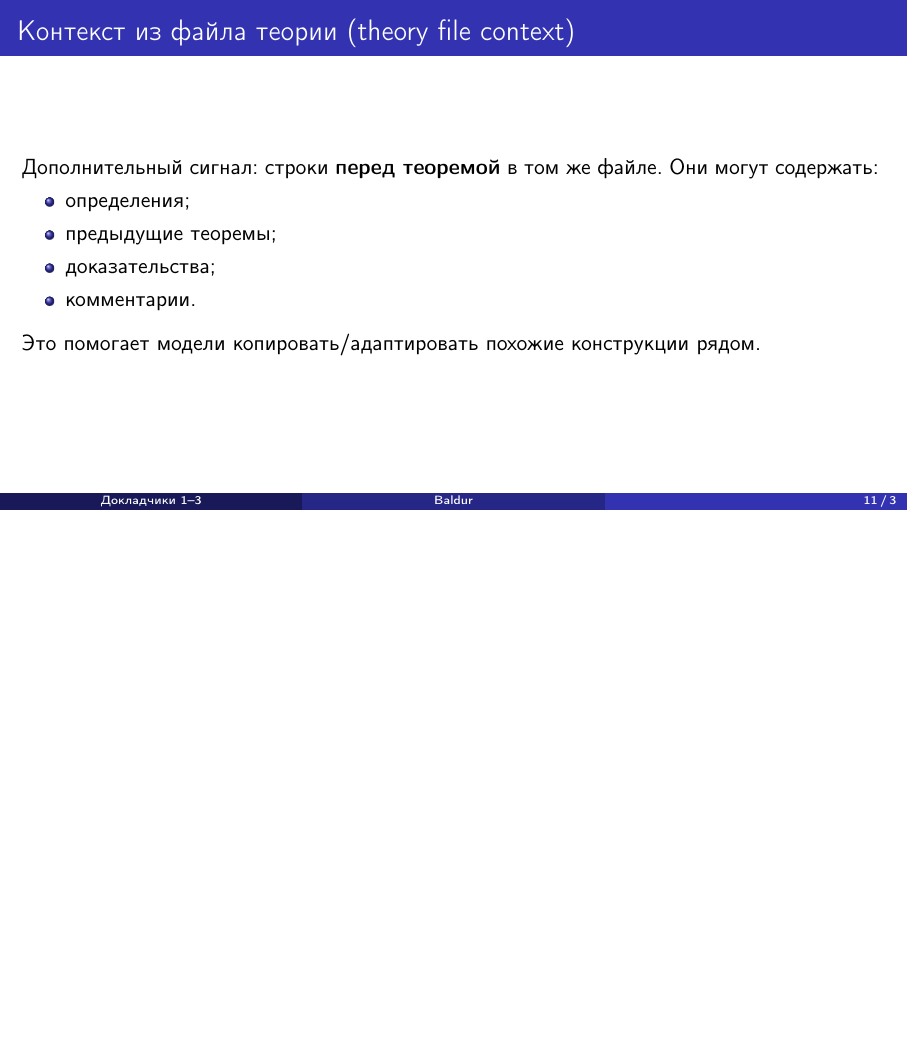
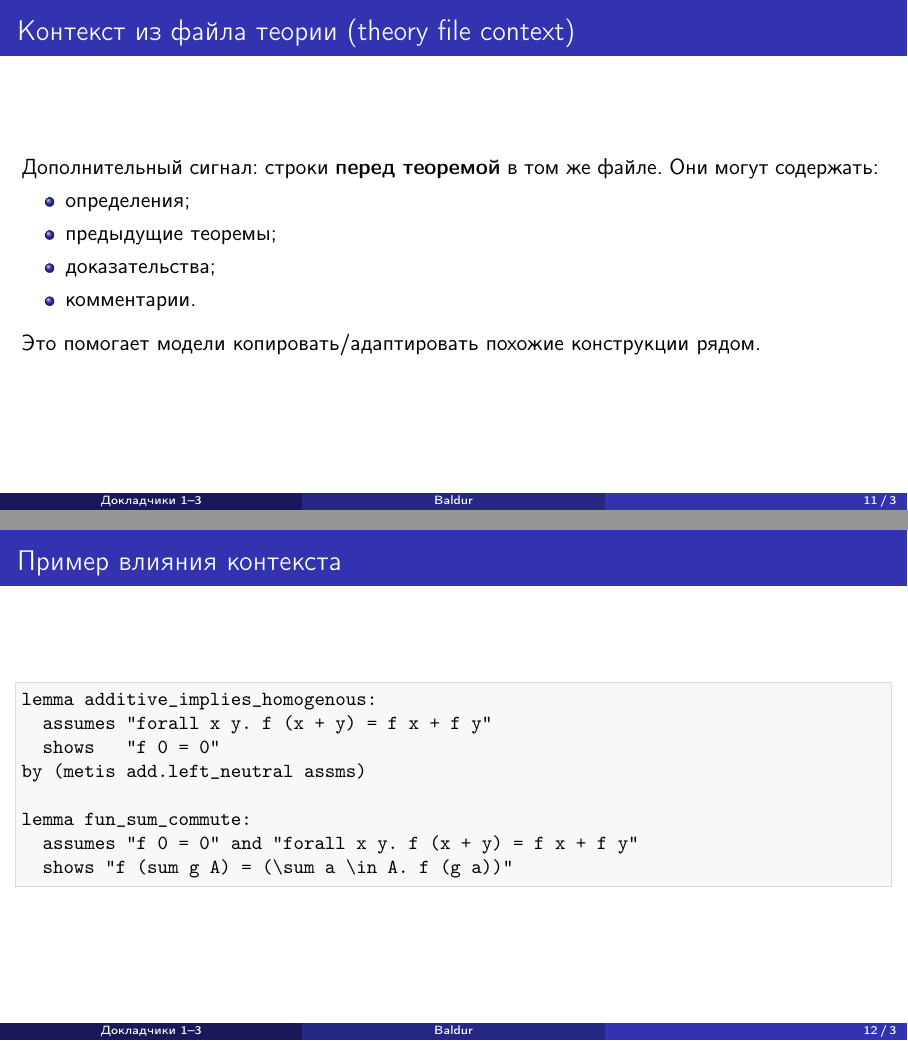
Before and after one commit to DShatskikh/8SE_Latex, LaTeX slides (main.tex): page 11 of 11 before the commit and pages 11 and 12 of 12 after it, the two joined at a grey line, the shorter picture padded with empty space. Compiled offline with pdfLaTeX.

Commit message:
Add slide "An example of the influence of context"

```diff
--- a/main.tex
+++ b/main.tex
@@ -166,4 +166,18 @@ At command "proof" (line 1)
 Это помогает модели копировать/адаптировать похожие конструкции рядом.
 \end{frame}
 
+\begin{frame}[fragile]{Пример влияния контекста}
+\lstset{style=code, language=}
+\begin{lstlisting}
+lemma additive_implies_homogenous:
+  assumes "forall x y. f (x + y) = f x + f y"
+  shows   "f 0 = 0"
+by (metis add.left_neutral assms)
+
+lemma fun_sum_commute:
+  assumes "f 0 = 0" and "forall x y. f (x + y) = f x + f y"
+  shows "f (sum g A) = (\sum a \in A. f (g a))"
+\end{lstlisting}
+\end{frame}
+
 \end{document}
```
